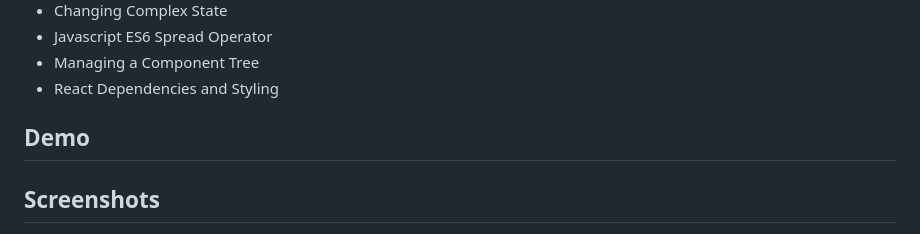
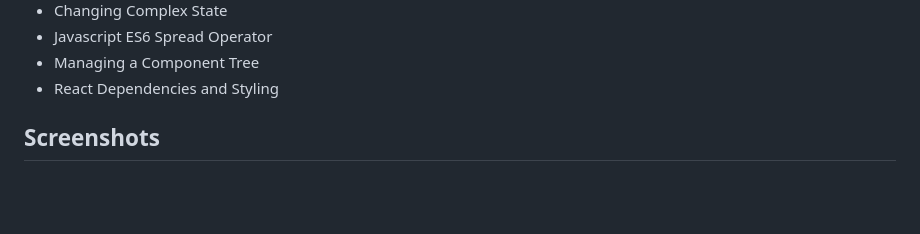
Before and after one commit to AfaGaming/web-development-bootcamp, a Markdown page: Section 33/README.md, the part around one of its changes. Drawn GitHub-style; blank space fills up the shorter version.

```diff
--- a/Section 33/README.md
+++ b/Section 33/README.md
@@ -35,11 +35,6 @@
 - Javascript ES6 Spread Operator
 - Managing a Component Tree
 - React Dependencies and Styling
-## Demo
-
-
-
-
 
 ## Screenshots
 ![1](https://user-images.githubusercontent.com/50435319/211405272-a2b8f0cf-1365-49f5-af1e-f0caa6b1b1aa.PNG)
```
Also changed, not shown: other parts of Section 33/README.md (+4 -3 lines).
